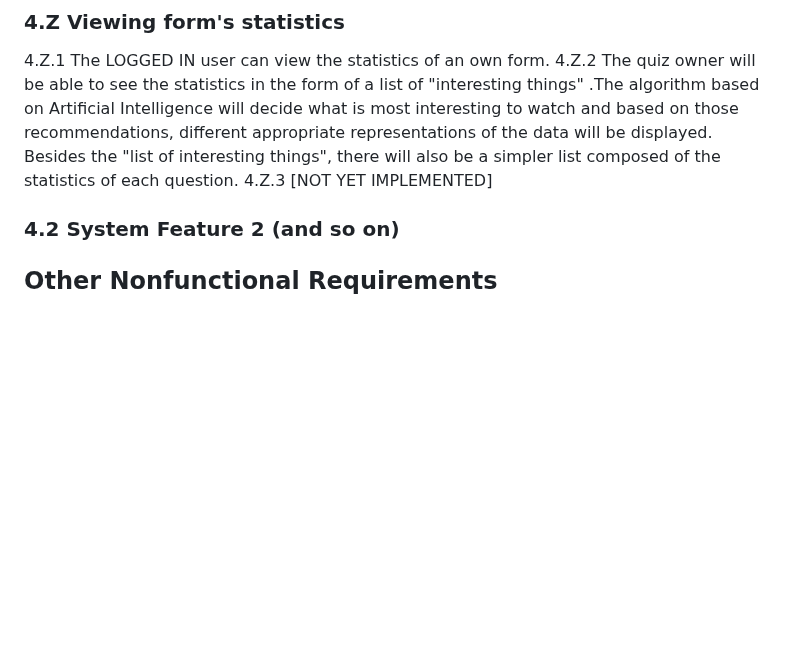
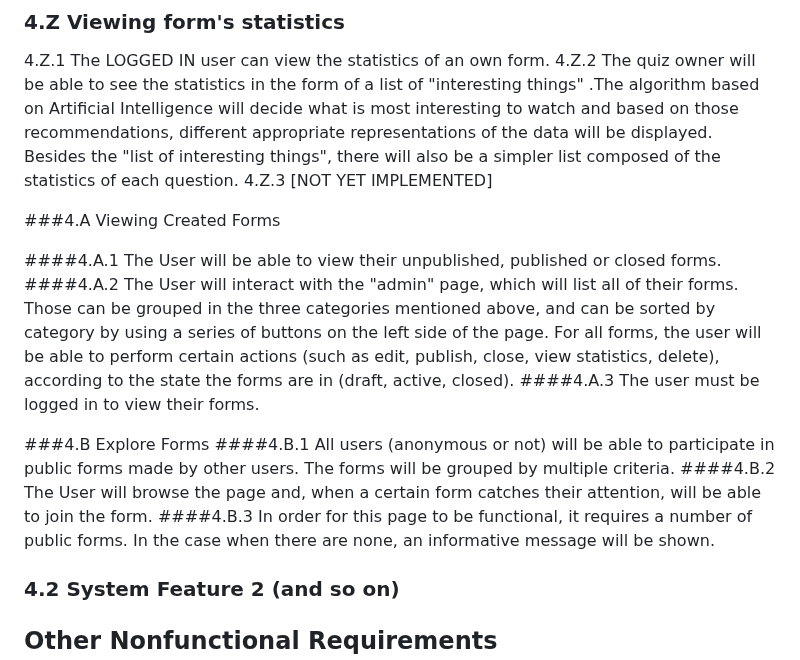
Before and after one commit to AlexD29/EMOF-WEB-Project, a Markdown page: README.md, the part around the change. GitHub-like rendering; blank space fills up the shorter version.

```diff
--- a/README.md
+++ b/README.md
@@ -99,7 +99,16 @@ You can see the emotions already selected in the "What you feel" section. At the
 4.Z.2 The quiz owner will be able to see the statistics in the form of a list of "interesting things" .The algorithm based on Artificial Intelligence will decide what is most interesting to watch and based on those recommendations, different appropriate representations of the data will be displayed. Besides the "list of interesting things", there will also be a simpler list composed of the statistics of each question.
 4.Z.3 [NOT YET IMPLEMENTED]
 
+###4.A Viewing  Created Forms
 
+####4.A.1 The User will be able to view their unpublished, published or closed forms.
+####4.A.2 The User will interact with the "admin" page, which will list all of their forms. Those can be grouped in the three categories mentioned above, and can be sorted by category by using a series of buttons on the left side of the page. For all forms, the user will be able to perform certain actions (such as edit, publish, close, view statistics, delete), according to the state the forms are in (draft, active, closed).
+####4.A.3 The user must be logged in to view their forms.
+
+###4.B Explore Forms
+####4.B.1 All users (anonymous or not) will be able to participate in public forms made by other users. The forms will be grouped by multiple criteria.
+####4.B.2 The User will browse the page and, when a certain form catches their attention, will be able to join the form.
+####4.B.3 In order for this page to be functional, it requires a number of public forms. In the case when there are none, an informative message will be shown.
 
 ### 4.2 System Feature 2 (and so on)
 
```
